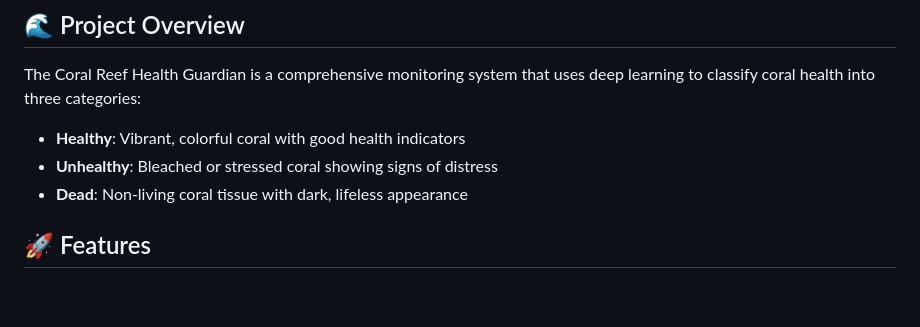
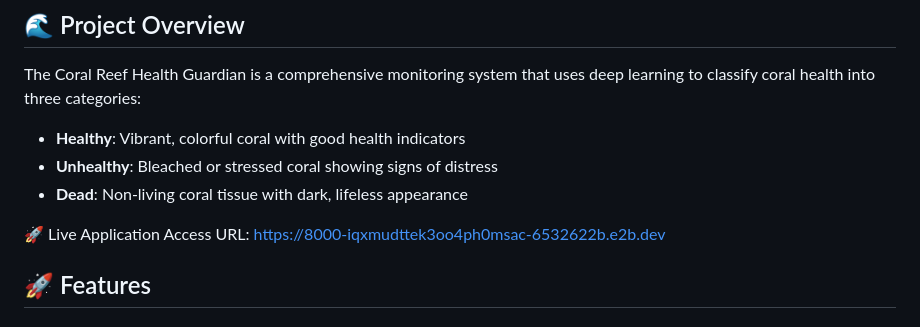
Before and after one commit to Youssef123ya/corallll, a Markdown page: README.md, the part around the change. GitHub-like rendering; blank space fills up the shorter version.

```diff
--- a/README.md
+++ b/README.md
@@ -9,6 +9,8 @@ The Coral Reef Health Guardian is a comprehensive monitoring system that uses de
 - **Unhealthy**: Bleached or stressed coral showing signs of distress
 - **Dead**: Non-living coral tissue with dark, lifeless appearance
 
+🚀 Live Application
+Access URL: https://8000-iqxmudttek3oo4ph0msac-6532622b.e2b.dev
 ## 🚀 Features
 
 ### 🤖 Machine Learning
```
